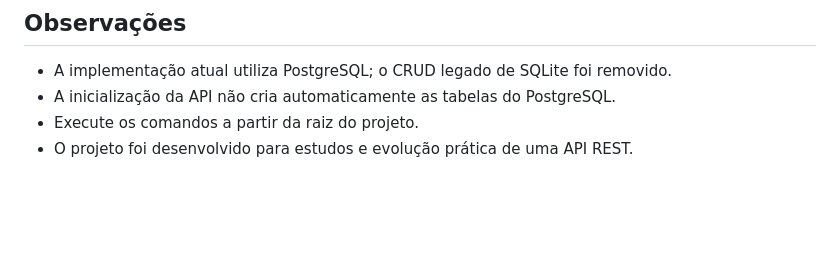
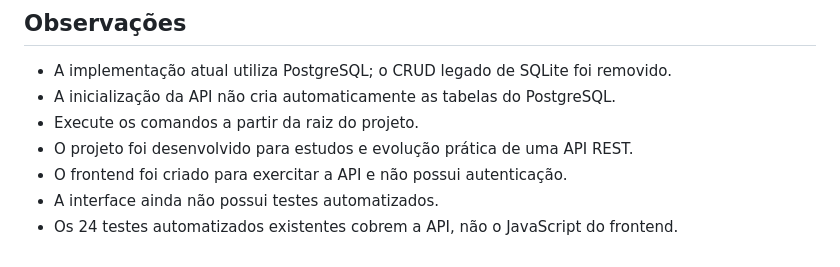
Before and after one commit to xgab-rielx/taskmanager, a Markdown page: README.md, the part around one of its changes. Drawn GitHub-style; blank space fills up the shorter version.

```diff
--- a/README.md
+++ b/README.md
@@ -374,3 +396,6 @@ Os arquivos `.env` e `.env.test` devem ser criados localmente e não devem ser p
 - A inicialização da API não cria automaticamente as tabelas do PostgreSQL.
 - Execute os comandos a partir da raiz do projeto.
 - O projeto foi desenvolvido para estudos e evolução prática de uma API REST.
+- O frontend foi criado para exercitar a API e não possui autenticação.
+- A interface ainda não possui testes automatizados.
+- Os 24 testes automatizados existentes cobrem a API, não o JavaScript do frontend.
```
Also changed, not shown: other parts of README.md (+22 -0 lines).
